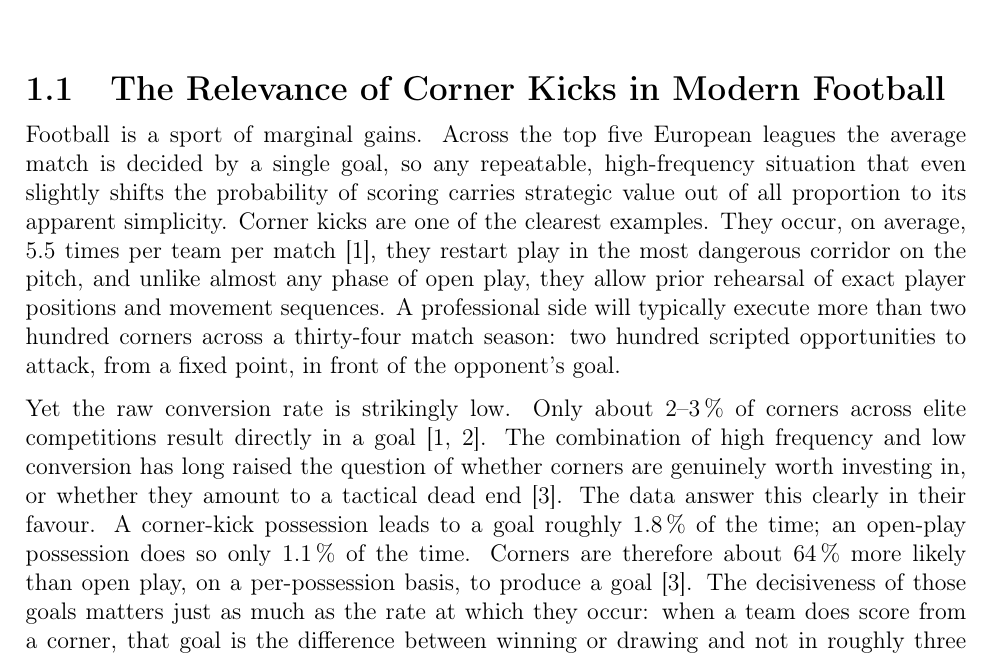
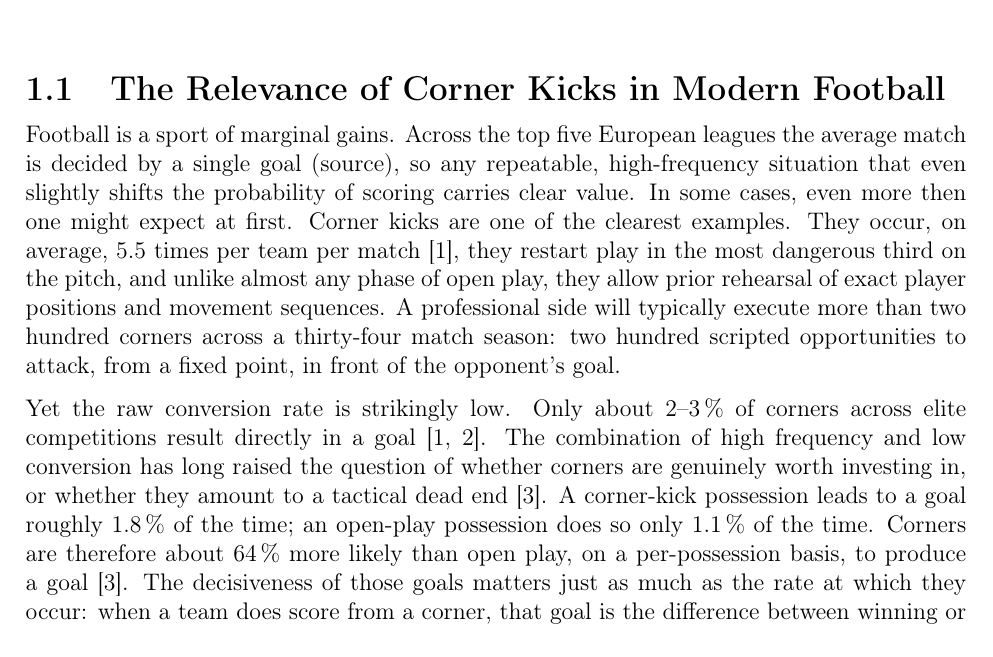
Before and after one commit to RoelandKramer/Master-Thesis---FC-Den-Bosch---Roeland-Kramer, a LaTeX thesis (main.tex, which reads Chapters/Introduction.tex): part of page 5 of 49, cut so that both start at the same text. Compiled offline with pdfLaTeX.

Commit message:
Updates from Overleaf

```diff
--- a/Chapters/Introduction.tex
+++ b/Chapters/Introduction.tex
@@ -12,12 +12,12 @@
 % ============================================================
 
 Football is a sport of marginal gains. Across the top five European leagues
-the average match is decided by a single goal, so any repeatable, high-frequency
-situation that even slightly shifts the probability of scoring carries strategic
-value out of all proportion to its apparent simplicity. Corner kicks are one
+the average match is decided by a single goal (source), so any repeatable, high-frequency
+situation that even slightly shifts the probability of scoring carries clear value. In some cases, even more then one
+might expect at first. Corner kicks are one
 of the clearest examples. They
 occur, on average, 5.5 times per team per match \citep{Casal2015}, they restart
-play in the most dangerous corridor on the pitch, and unlike almost any
+play in the most dangerous third on the pitch, and unlike almost any
 phase of open play, they allow prior rehearsal of exact player positions and
 movement sequences. A professional side will typically execute more than two
 hundred corners across a thirty-four match season: two hundred scripted
@@ -27,8 +27,7 @@ Yet the raw conversion rate is strikingly low. Only about 2--3\,\% of corners
 across elite competitions result directly in a goal \citep{Casal2015,
 ShawGopaladesikan2020}. The combination of high frequency and low conversion has long raised the
 question of whether corners are genuinely worth investing in, or whether they
-amount to a tactical dead end \citep{Power2018}. The data answer this clearly
-in their favour. A corner-kick possession leads to a goal roughly 1.8\,\% of the
+amount to a tactical dead end \citep{Power2018}. A corner-kick possession leads to a goal roughly 1.8\,\% of the
 time; an open-play possession does so only 1.1\,\% of the time. Corners are
 therefore about 64\,\% more likely than open play, on a per-possession basis,
 to produce a goal \citep{Power2018}. The decisiveness of those goals matters
```
Also changed, not shown: Chapters/Introduction.tex (1 more changed lines).
